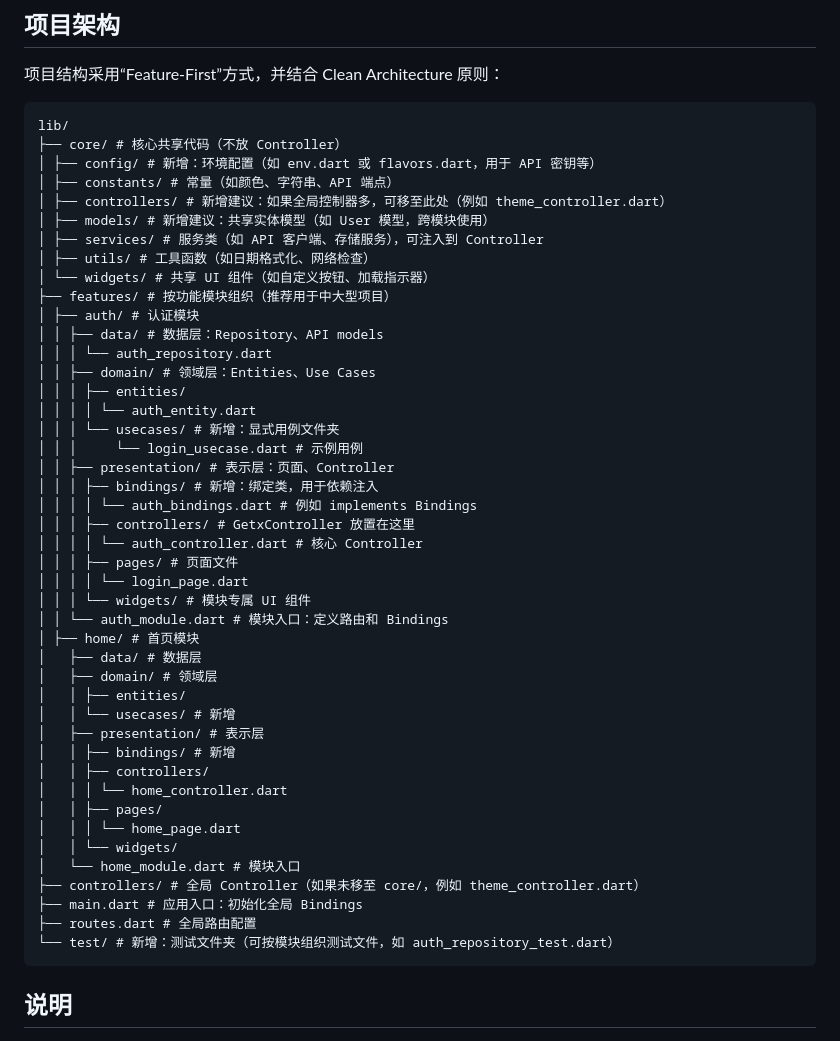
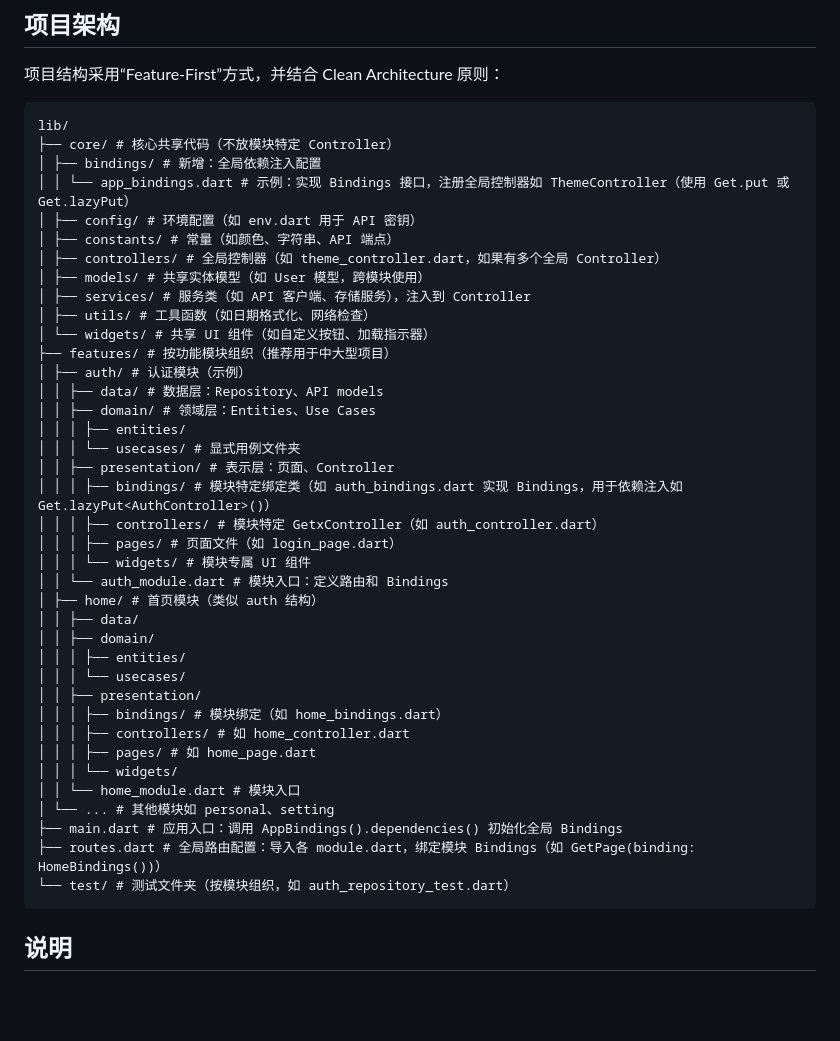
Before and after one commit to PureBeliever/Yunji_Frontend, a Markdown page: README.md, the part around the change. Rendered like a GitHub page; blank space fills up the shorter version.

````diff
--- a/README.md
+++ b/README.md
@@ -30,49 +30,43 @@
 项目结构采用“Feature-First”方式，并结合 Clean Architecture 原则：
 ```
 lib/
-├── core/ # 核心共享代码（不放 Controller）
-│ ├── config/ # 新增：环境配置（如 env.dart 或 flavors.dart，用于 API 密钥等）
+├── core/ # 核心共享代码（不放模块特定 Controller）
+│ ├── bindings/ # 新增：全局依赖注入配置
+│ │ └── app_bindings.dart # 示例：实现 Bindings 接口，注册全局控制器如 ThemeController（使用 Get.put 或 Get.lazyPut）
+│ ├── config/ # 环境配置（如 env.dart 用于 API 密钥）
 │ ├── constants/ # 常量（如颜色、字符串、API 端点）
-│ ├── controllers/ # 新增建议：如果全局控制器多，可移至此处（例如 theme_controller.dart）
-│ ├── models/ # 新增建议：共享实体模型（如 User 模型，跨模块使用）
-│ ├── services/ # 服务类（如 API 客户端、存储服务），可注入到 Controller
+│ ├── controllers/ # 全局控制器（如 theme_controller.dart，如果有多个全局 Controller）
+│ ├── models/ # 共享实体模型（如 User 模型，跨模块使用）
+│ ├── services/ # 服务类（如 API 客户端、存储服务），注入到 Controller
 │ ├── utils/ # 工具函数（如日期格式化、网络检查）
 │ └── widgets/ # 共享 UI 组件（如自定义按钮、加载指示器）
 ├── features/ # 按功能模块组织（推荐用于中大型项目）
-│ ├── auth/ # 认证模块
+│ ├── auth/ # 认证模块（示例）
 │ │ ├── data/ # 数据层：Repository、API models
-│ │ │ └── auth_repository.dart
 │ │ ├── domain/ # 领域层：Entities、Use Cases
 │ │ │ ├── entities/
-│ │ │ │ └── auth_entity.dart
-│ │ │ └── usecases/ # 新增：显式用例文件夹
-│ │ │     └── login_usecase.dart # 示例用例
+│ │ │ └── usecases/ # 显式用例文件夹
 │ │ ├── presentation/ # 表示层：页面、Controller
-│ │ │ ├── bindings/ # 新增：绑定类，用于依赖注入
-│ │ │ │ └── auth_bindings.dart # 例如 implements Bindings
-│ │ │ ├── controllers/ # GetxController 放置在这里
-│ │ │ │ └── auth_controller.dart # 核心 Controller
-│ │ │ ├── pages/ # 页面文件
-│ │ │ │ └── login_page.dart
+│ │ │ ├── bindings/ # 模块特定绑定类（如 auth_bindings.dart 实现 Bindings，用于依赖注入如 Get.lazyPut<AuthController>()）
+│ │ │ ├── controllers/ # 模块特定 GetxController（如 auth_controller.dart）
+│ │ │ ├── pages/ # 页面文件（如 login_page.dart）
 │ │ │ └── widgets/ # 模块专属 UI 组件
 │ │ └── auth_module.dart # 模块入口：定义路由和 Bindings
-│ ├── home/ # 首页模块
-│   ├── data/ # 数据层
-│   ├── domain/ # 领域层
-│   │ ├── entities/
-│   │ └── usecases/ # 新增
-│   ├── presentation/ # 表示层
-│   │ ├── bindings/ # 新增
-│   │ ├── controllers/
-│   │ │ └── home_controller.dart
-│   │ ├── pages/
-│   │ │ └── home_page.dart
-│   │ └── widgets/
-│   └── home_module.dart # 模块入口
-├── controllers/ # 全局 Controller（如果未移至 core/，例如 theme_controller.dart）
-├── main.dart # 应用入口：初始化全局 Bindings
-├── routes.dart # 全局路由配置
-└── test/ # 新增：测试文件夹（可按模块组织测试文件，如 auth_repository_test.dart）
+│ ├── home/ # 首页模块（类似 auth 结构）
+│ │ ├── data/
+│ │ ├── domain/
+│ │ │ ├── entities/
+│ │ │ └── usecases/
+│ │ ├── presentation/
+│ │ │ ├── bindings/ # 模块绑定（如 home_bindings.dart）
+│ │ │ ├── controllers/ # 如 home_controller.dart
+│ │ │ ├── pages/ # 如 home_page.dart
+│ │ │ └── widgets/
+│ │ └── home_module.dart # 模块入口
+│ └── ... # 其他模块如 personal、setting
+├── main.dart # 应用入口：调用 AppBindings().dependencies() 初始化全局 Bindings
+├── routes.dart # 全局路由配置：导入各 module.dart，绑定模块 Bindings（如 GetPage(binding: HomeBindings())）
+└── test/ # 测试文件夹（按模块组织，如 auth_repository_test.dart）
 ```
 ## 说明
 - **core/**：存放应用级共享代码，如常量、服务和通用组件。不包含任何 GetxController。
````
